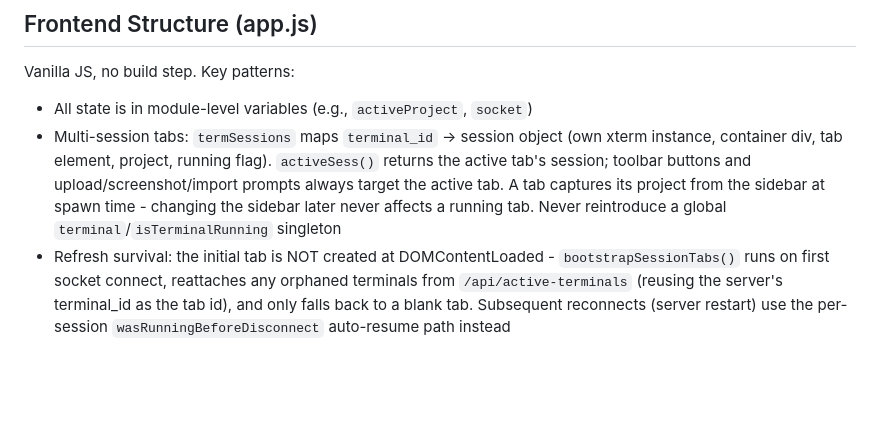
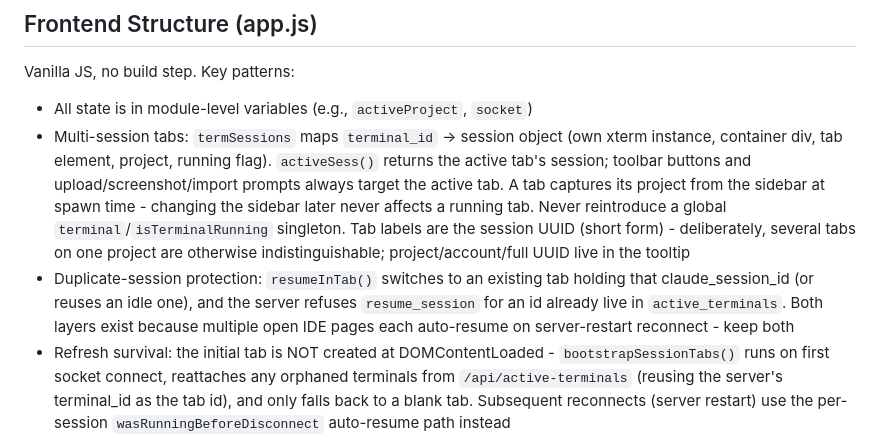
Before and after one commit to Powellga/Claude-Code-IDE, a Markdown page: CLAUDE.md, the part around the change. Rendered like a GitHub page; blank space fills up the shorter version.

```diff
--- a/CLAUDE.md
+++ b/CLAUDE.md
@@ -89,7 +89,8 @@ The backend is one file organized into labeled sections:
 
 Vanilla JS, no build step. Key patterns:
 - All state is in module-level variables (e.g., `activeProject`, `socket`)
-- Multi-session tabs: `termSessions` maps `terminal_id` -> session object (own xterm instance, container div, tab element, project, running flag). `activeSess()` returns the active tab's session; toolbar buttons and upload/screenshot/import prompts always target the active tab. A tab captures its project from the sidebar at spawn time - changing the sidebar later never affects a running tab. Never reintroduce a global `terminal`/`isTerminalRunning` singleton
+- Multi-session tabs: `termSessions` maps `terminal_id` -> session object (own xterm instance, container div, tab element, project, running flag). `activeSess()` returns the active tab's session; toolbar buttons and upload/screenshot/import prompts always target the active tab. A tab captures its project from the sidebar at spawn time - changing the sidebar later never affects a running tab. Never reintroduce a global `terminal`/`isTerminalRunning` singleton. Tab labels are the session UUID (short form) - deliberately, several tabs on one project are otherwise indistinguishable; project/account/full UUID live in the tooltip
+- Duplicate-session protection: `resumeInTab()` switches to an existing tab holding that claude_session_id (or reuses an idle one), and the server refuses `resume_session` for an id already live in `active_terminals`. Both layers exist because multiple open IDE pages each auto-resume on server-restart reconnect - keep both
 - Refresh survival: the initial tab is NOT created at DOMContentLoaded - `bootstrapSessionTabs()` runs on first socket connect, reattaches any orphaned terminals from `/api/active-terminals` (reusing the server's terminal_id as the tab id), and only falls back to a blank tab. Subsequent reconnects (server restart) use the per-session `wasRunningBeforeDisconnect` auto-resume path instead
 - Paste: Ctrl+V goes through `pasteClipboardIntoSession()` - an image on the clipboard is uploaded to the tab's project directory (`pasted_image_YYYYMMDD_HHMMSS.*`) and Claude is prompted to analyze it; text falls through to a terminal paste
 - Editor pane: ONE shared Monaco instance (lazy CDN load) and one pane in the DOM, but open/closed + open-files state lives per session tab in `sess.editor`; `applyEditorPane(sess)` re-renders it on tab switch. Models are cached per file path in `editorModels` and shared across tabs. Saves send `known_mtime` and handle 409 (changed on disk) with an overwrite/reload choice - keep that guard, Claude edits the same files
```
Also changed, not shown: README.md (+15 -10 lines).
